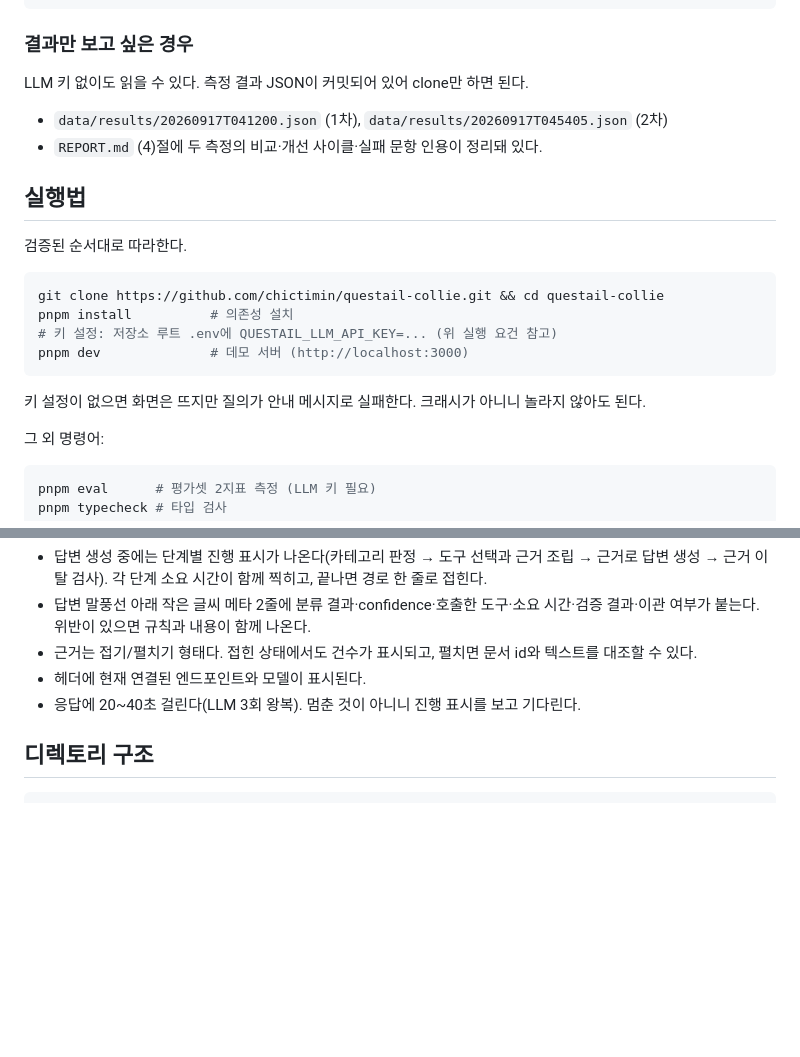
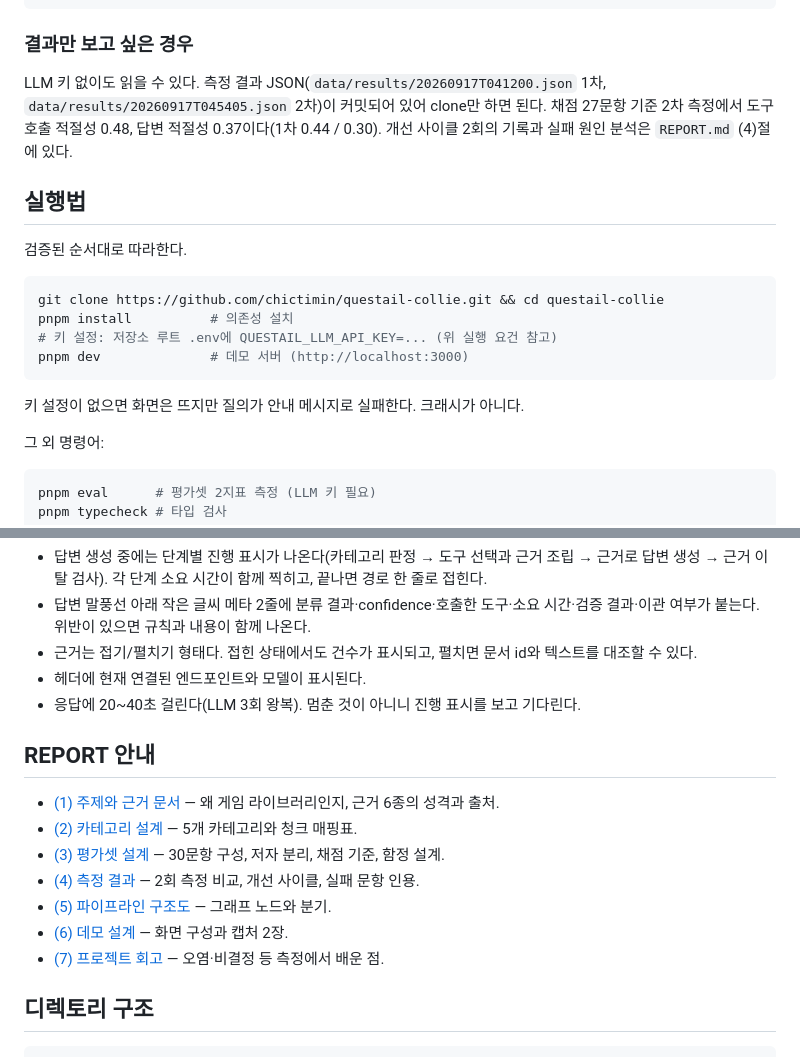
Before and after one commit to chictimin/questail-collie, a Markdown page: README.md, 2 parts joined by grey strips. GitHub-like rendering; blank space fills up the shorter version.

````diff
--- a/README.md
+++ b/README.md
@@ -34,10 +40,7 @@ QUESTAIL_LLM_MODEL=qwen3:8b
 
 ### 결과만 보고 싶은 경우
 
-LLM 키 없이도 읽을 수 있다. 측정 결과 JSON이 커밋되어 있어 clone만 하면 된다.
-
-- `data/results/20260917T041200.json` (1차), `data/results/20260917T045405.json` (2차)
-- `REPORT.md` (4)절에 두 측정의 비교·개선 사이클·실패 문항 인용이 정리돼 있다.
+LLM 키 없이도 읽을 수 있다. 측정 결과 JSON(`data/results/20260917T041200.json` 1차, `data/results/20260917T045405.json` 2차)이 커밋되어 있어 clone만 하면 된다. 채점 27문항 기준 2차 측정에서 도구 호출 적절성 0.48, 답변 적절성 0.37이다(1차 0.44 / 0.30). 개선 사이클 2회의 기록과 실패 원인 분석은 `REPORT.md` (4)절에 있다.
 
 ## 실행법
 
@@ -50,7 +53,7 @@ pnpm install          # 의존성 설치
 pnpm dev              # 데모 서버 (http://localhost:3000)
 ```
 
-키 설정이 없으면 화면은 뜨지만 질의가 안내 메시지로 실패한다. 크래시가 아니니 놀라지 않아도 된다.
+키 설정이 없으면 화면은 뜨지만 질의가 안내 메시지로 실패한다. 크래시가 아니다.
 
 그 외 명령어:
 
@@ -70,6 +73,16 @@ pnpm typecheck # 타입 검사
 - 근거는 접기/펼치기 형태다. 접힌 상태에서도 건수가 표시되고, 펼치면 문서 id와 텍스트를 대조할 수 있다.
 - 헤더에 현재 연결된 엔드포인트와 모델이 표시된다.
 - 응답에 20~40초 걸린다(LLM 3회 왕복). 멈춘 것이 아니니 진행 표시를 보고 기다린다.
+
+## REPORT 안내
+
+- [(1) 주제와 근거 문서](REPORT.md#-1-주제와-근거-문서) — 왜 게임 라이브러리인지, 근거 6종의 성격과 출처.
+- [(2) 카테고리 설계](REPORT.md#-2-카테고리-설계) — 5개 카테고리와 청크 매핑표.
+- [(3) 평가셋 설계](REPORT.md#-3-평가셋-설계) — 30문항 구성, 저자 분리, 채점 기준, 함정 설계.
+- [(4) 측정 결과](REPORT.md#-4-측정-결과) — 2회 측정 비교, 개선 사이클, 실패 문항 인용.
+- [(5) 파이프라인 구조도](REPORT.md#-5-파이프라인-구조도) — 그래프 노드와 분기.
+- [(6) 데모 설계](REPORT.md#-6-데모-설계) — 화면 구성과 캡처 2장.
+- [(7) 프로젝트 회고](REPORT.md#-7-프로젝트-회고) — 오염·비결정 등 측정에서 배운 점.
 
 ## 디렉토리 구조
 
````
Also changed, not shown: other parts of README.md (+7 -1 lines), REPORT.md (+8 -4 lines).
